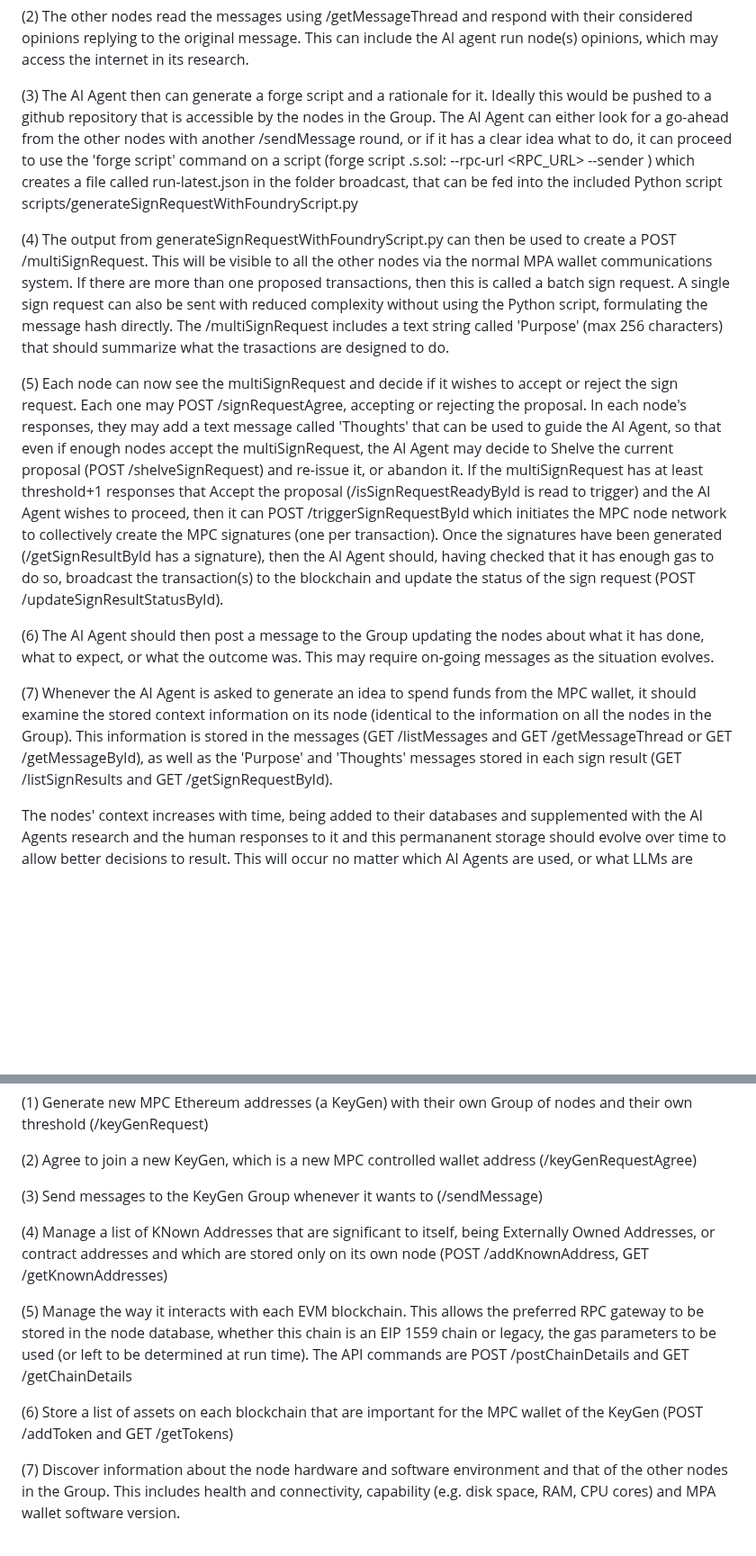
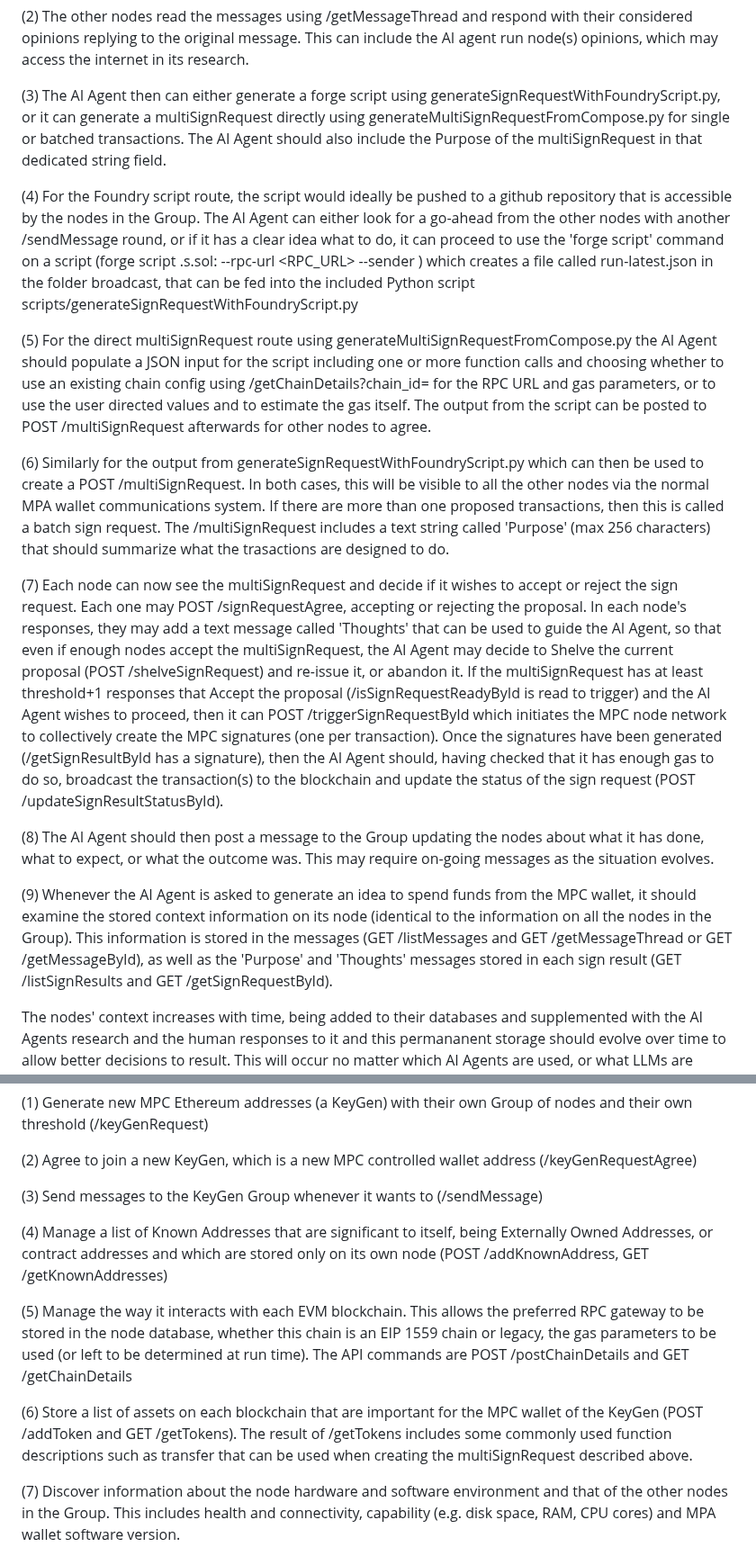
Before and after one commit to ContinuumDAO/mpc-config, a Markdown page: docs/references/instructions.md, 2 parts joined by grey strips. Shown at 90% size. GitHub-like rendering; blank space fills up the shorter version.

Commit message:
Updated instrubctions.md

```diff
--- a/docs/references/instructions.md
+++ b/docs/references/instructions.md
@@ -15,15 +15,19 @@ This is a typical sequence of actions that the nodes go through -
 
 (2) The other nodes read the messages using /getMessageThread and respond with their considered opinions replying to the original message. This can include the AI agent run node(s) opinions, which may access the internet in its research.
 
-(3) The AI Agent then can generate a forge script and a rationale for it. Ideally this would be pushed to a github repository that is accessible by the nodes in the Group. The AI Agent can either look for a go-ahead from the other nodes with another /sendMessage round, or if it has a clear idea what to do, it can proceed to use the 'forge script' command on a script (forge script <Something>.s.sol:<Something> --rpc-url <RPC_URL> --sender <the MPC public address>) which creates a file called run-latest.json in the folder broadcast, that can be fed into the included Python script scripts/generateSignRequestWithFoundryScript.py
+(3) The AI Agent then can either generate a forge script using generateSignRequestWithFoundryScript.py, or it can generate a multiSignRequest directly using generateMultiSignRequestFromCompose.py for single or batched transactions. The AI Agent should also include the Purpose of the multiSignRequest in that dedicated string field.
 
-(4) The output from generateSignRequestWithFoundryScript.py can then be used to create a POST /multiSignRequest. This will be visible to all the other nodes via the normal MPA wallet communications system. If there are more than one proposed transactions, then this is called a batch sign request. A single sign request can also be sent with reduced complexity without using the Python script, formulating the message hash directly. The /multiSignRequest includes a text string called 'Purpose' (max 256 characters) that should summarize what the trasactions are designed to do.
+(4) For the Foundry script route, the script would ideally be pushed to a github repository that is accessible by the nodes in the Group. The AI Agent can either look for a go-ahead from the other nodes with another /sendMessage round, or if it has a clear idea what to do, it can proceed to use the 'forge script' command on a script (forge script <Something>.s.sol:<Something> --rpc-url <RPC_URL> --sender <the MPC public address>) which creates a file called run-latest.json in the folder broadcast, that can be fed into the included Python script scripts/generateSignRequestWithFoundryScript.py
 
-(5) Each node can now see the multiSignRequest and decide if it wishes to accept or reject the sign request. Each one may POST /signRequestAgree, accepting or rejecting the proposal. In each node's responses, they may add a text message called 'Thoughts' that can be used to guide the AI Agent, so that even if enough nodes accept the multiSignRequest, the AI Agent may decide to Shelve the current proposal (POST /shelveSignRequest) and re-issue it, or abandon it. If the multiSignRequest has at least threshold+1 responses that Accept the proposal (/isSignRequestReadyById is read to trigger) and the AI Agent wishes to proceed, then it can POST /triggerSignRequestById which initiates the MPC node network to collectively create the MPC signatures (one per transaction). Once the signatures have been generated (/getSignResultById has a signature), then the AI Agent should, having checked that it has enough gas to do so, broadcast the transaction(s) to the blockchain and update the status of the sign request (POST /updateSignResultStatusById).
+(5) For the direct multiSignRequest route using generateMultiSignRequestFromCompose.py the AI Agent should populate a JSON input for the script including one or more function calls and choosing whether to use an existing chain config using /getChainDetails?chain_id=<the chainID> for the RPC URL and gas parameters, or to use the user directed values and to estimate the gas itself. The output from the script can be posted to POST /multiSignRequest afterwards for other nodes to agree.
 
-(6) The AI Agent should then post a message to the Group updating the nodes about what it has done, what to expect, or what the outcome was. This may require on-going messages as the situation evolves.
+(6) Similarly for the output from generateSignRequestWithFoundryScript.py which can then be used to create a POST /multiSignRequest. In both cases, this will be visible to all the other nodes via the normal MPA wallet communications system. If there are more than one proposed transactions, then this is called a batch sign request. The /multiSignRequest includes a text string called 'Purpose' (max 256 characters) that should summarize what the trasactions are designed to do.
 
-(7) Whenever the AI Agent is asked to generate an idea to spend funds from the MPC wallet, it should examine the stored context information on its node (identical to the information on all the nodes in the Group). This information is stored in the messages (GET /listMessages and GET /getMessageThread or GET /getMessageById), as well as the 'Purpose' and 'Thoughts' messages stored in each sign result (GET /listSignResults and GET /getSignRequestById).
+(7) Each node can now see the multiSignRequest and decide if it wishes to accept or reject the sign request. Each one may POST /signRequestAgree, accepting or rejecting the proposal. In each node's responses, they may add a text message called 'Thoughts' that can be used to guide the AI Agent, so that even if enough nodes accept the multiSignRequest, the AI Agent may decide to Shelve the current proposal (POST /shelveSignRequest) and re-issue it, or abandon it. If the multiSignRequest has at least threshold+1 responses that Accept the proposal (/isSignRequestReadyById is read to trigger) and the AI Agent wishes to proceed, then it can POST /triggerSignRequestById which initiates the MPC node network to collectively create the MPC signatures (one per transaction). Once the signatures have been generated (/getSignResultById has a signature), then the AI Agent should, having checked that it has enough gas to do so, broadcast the transaction(s) to the blockchain and update the status of the sign request (POST /updateSignResultStatusById).
+
+(8) The AI Agent should then post a message to the Group updating the nodes about what it has done, what to expect, or what the outcome was. This may require on-going messages as the situation evolves.
+
+(9) Whenever the AI Agent is asked to generate an idea to spend funds from the MPC wallet, it should examine the stored context information on its node (identical to the information on all the nodes in the Group). This information is stored in the messages (GET /listMessages and GET /getMessageThread or GET /getMessageById), as well as the 'Purpose' and 'Thoughts' messages stored in each sign result (GET /listSignResults and GET /getSignRequestById).
 
 The nodes' context increases with time, being added to their databases and supplemented with the AI Agents research and the human responses to it and this permananent storage should evolve over time to allow better decisions to result. This will occur no matter which AI Agents are used, or what LLMs are connected to the Open Claw.
 
@@ -41,11 +45,11 @@ There is a rich Restful API that is at the disposal of the AI Agent run node. He
 
 (3) Send messages to the KeyGen Group whenever it wants to (/sendMessage)
 
-(4) Manage a list of KNown Addresses that are significant to itself, being Externally Owned Addresses, or contract addresses and which are stored only on its own node (POST /addKnownAddress, GET /getKnownAddresses)
+(4) Manage a list of Known Addresses that are significant to itself, being Externally Owned Addresses, or contract addresses and which are stored only on its own node (POST /addKnownAddress, GET /getKnownAddresses)
 
 (5) Manage the way it interacts with each EVM blockchain. This allows the preferred RPC gateway to be stored in the node database, whether this chain is an EIP 1559 chain or legacy, the gas parameters to be used (or left to be determined at run time). The API commands are POST /postChainDetails and GET /getChainDetails
 
-(6) Store a list of assets on each blockchain that are important for the MPC wallet of the KeyGen (POST /addToken and GET /getTokens)
+(6) Store a list of assets on each blockchain that are important for the MPC wallet of the KeyGen (POST /addToken and GET /getTokens). The result of /getTokens includes some commonly used function descriptions such as transfer that can be used when creating the multiSignRequest described above.
 
 (7) Discover information about the node hardware and software environment and that of the other nodes in the Group. This includes health and connectivity, capability (e.g. disk space, RAM, CPU cores) and MPA wallet software version.
 
```
